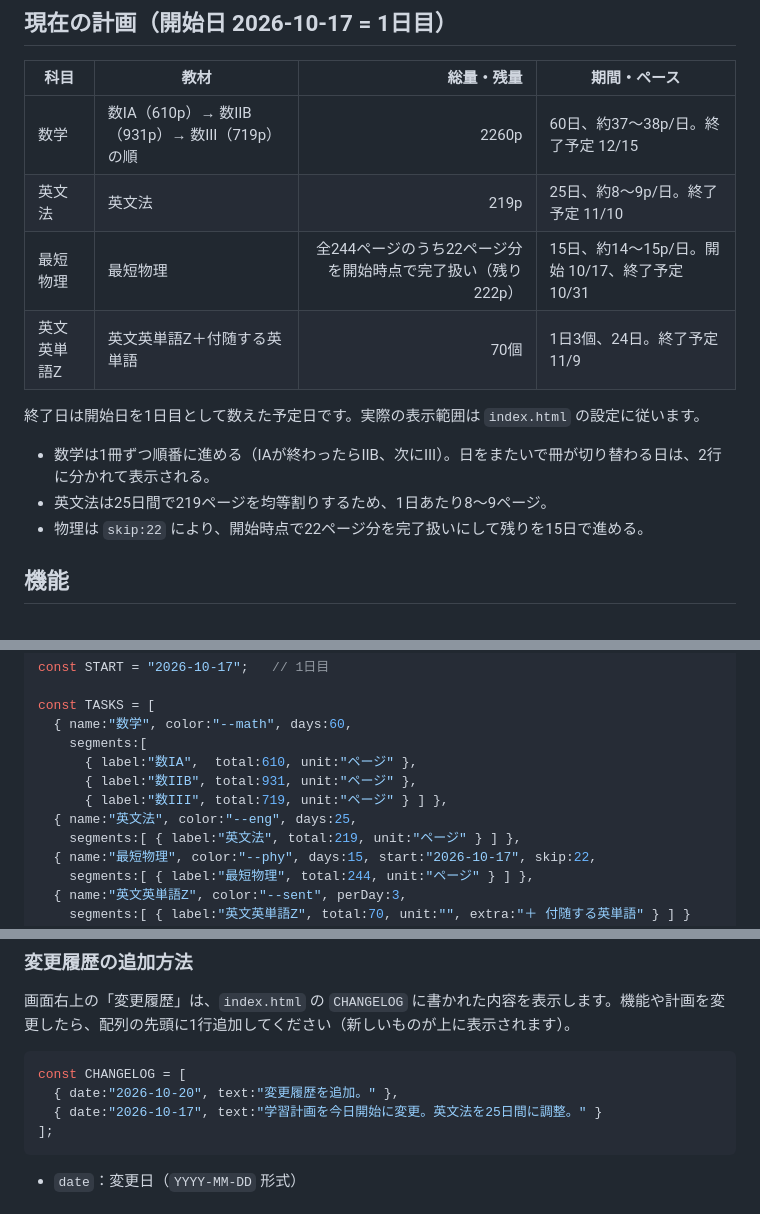
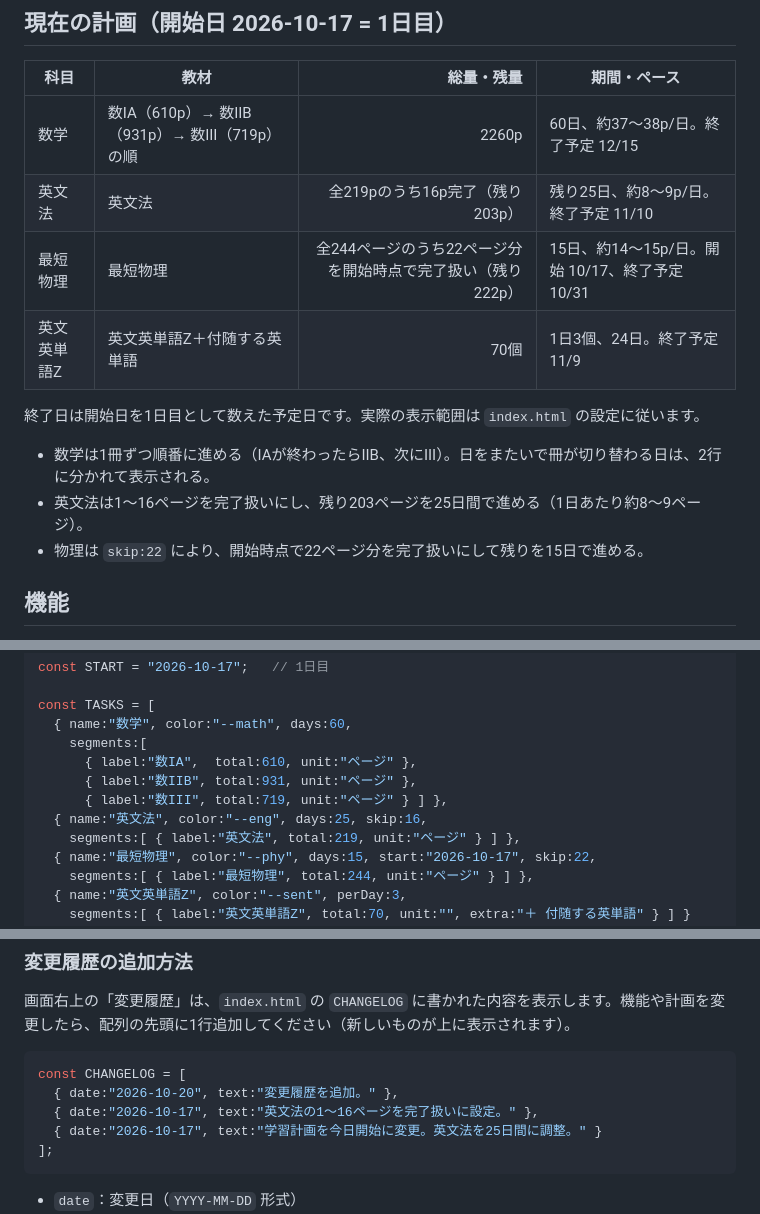
Before and after one commit to Himynameis-maker/Kanshi, a Markdown page: README.md, 3 parts joined by grey strips. Drawn GitHub-style.

Commit message:
Document completed English grammar pages

````diff
--- a/README.md
+++ b/README.md
@@ -7,14 +7,14 @@
 | 科目 | 教材 | 総量・残量 | 期間・ペース |
 |---|---|---:|---|
 | 数学 | 数IA（610p）→ 数IIB（931p）→ 数III（719p）の順 | 2260p | 60日、約37〜38p/日。終了予定 12/15 |
-| 英文法 | 英文法 | 219p | 25日、約8〜9p/日。終了予定 11/10 |
+| 英文法 | 英文法 | 全219pのうち16p完了（残り203p） | 残り25日、約8〜9p/日。終了予定 11/10 |
 | 最短物理 | 最短物理 | 全244ページのうち22ページ分を開始時点で完了扱い（残り222p） | 15日、約14〜15p/日。開始 10/17、終了予定 10/31 |
 | 英文英単語Z | 英文英単語Z＋付随する英単語 | 70個 | 1日3個、24日。終了予定 11/9 |
 
 終了日は開始日を1日目として数えた予定日です。実際の表示範囲は `index.html` の設定に従います。
 
 - 数学は1冊ずつ順番に進める（IAが終わったらIIB、次にIII）。日をまたいで冊が切り替わる日は、2行に分かれて表示される。
-- 英文法は25日間で219ページを均等割りするため、1日あたり8〜9ページ。
+- 英文法は1〜16ページを完了扱いにし、残り203ページを25日間で進める（1日あたり約8〜9ページ）。
 - 物理は `skip:22` により、開始時点で22ページ分を完了扱いにして残りを15日で進める。
 
 ## 機能
@@ -40,7 +40,7 @@ const TASKS = [
       { label:"数IA",  total:610, unit:"ページ" },
       { label:"数IIB", total:931, unit:"ページ" },
       { label:"数III", total:719, unit:"ページ" } ] },
-  { name:"英文法", color:"--eng", days:25,
+  { name:"英文法", color:"--eng", days:25, skip:16,
     segments:[ { label:"英文法", total:219, unit:"ページ" } ] },
   { name:"最短物理", color:"--phy", days:15, start:"2026-10-17", skip:22,
     segments:[ { label:"最短物理", total:244, unit:"ページ" } ] },
@@ -70,6 +70,7 @@ const TASKS = [
 ```js
 const CHANGELOG = [
   { date:"2026-10-20", text:"変更履歴を追加。" },
+  { date:"2026-10-17", text:"英文法の1〜16ページを完了扱いに設定。" },
   { date:"2026-10-17", text:"学習計画を今日開始に変更。英文法を25日間に調整。" }
 ];
 ```
````
